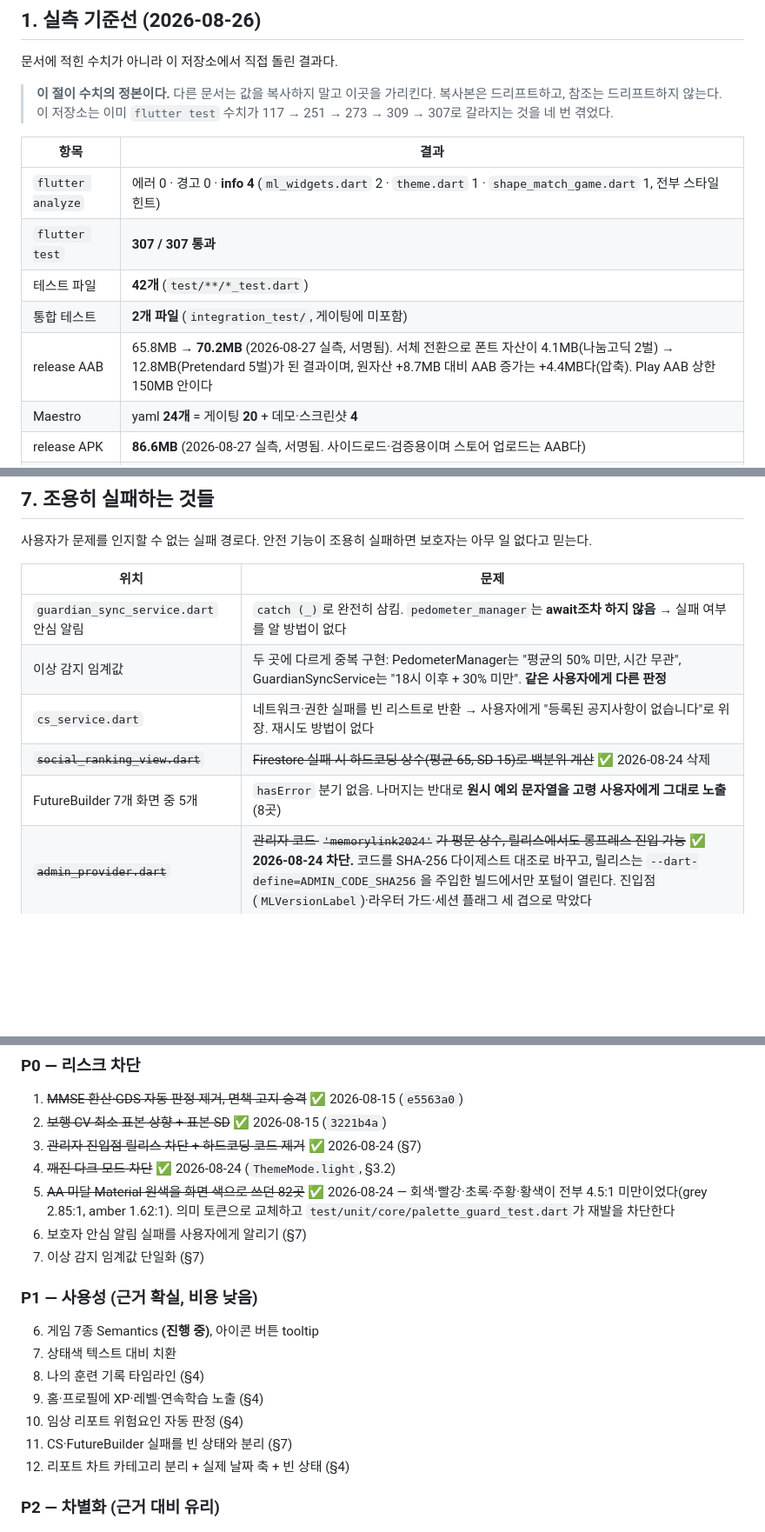
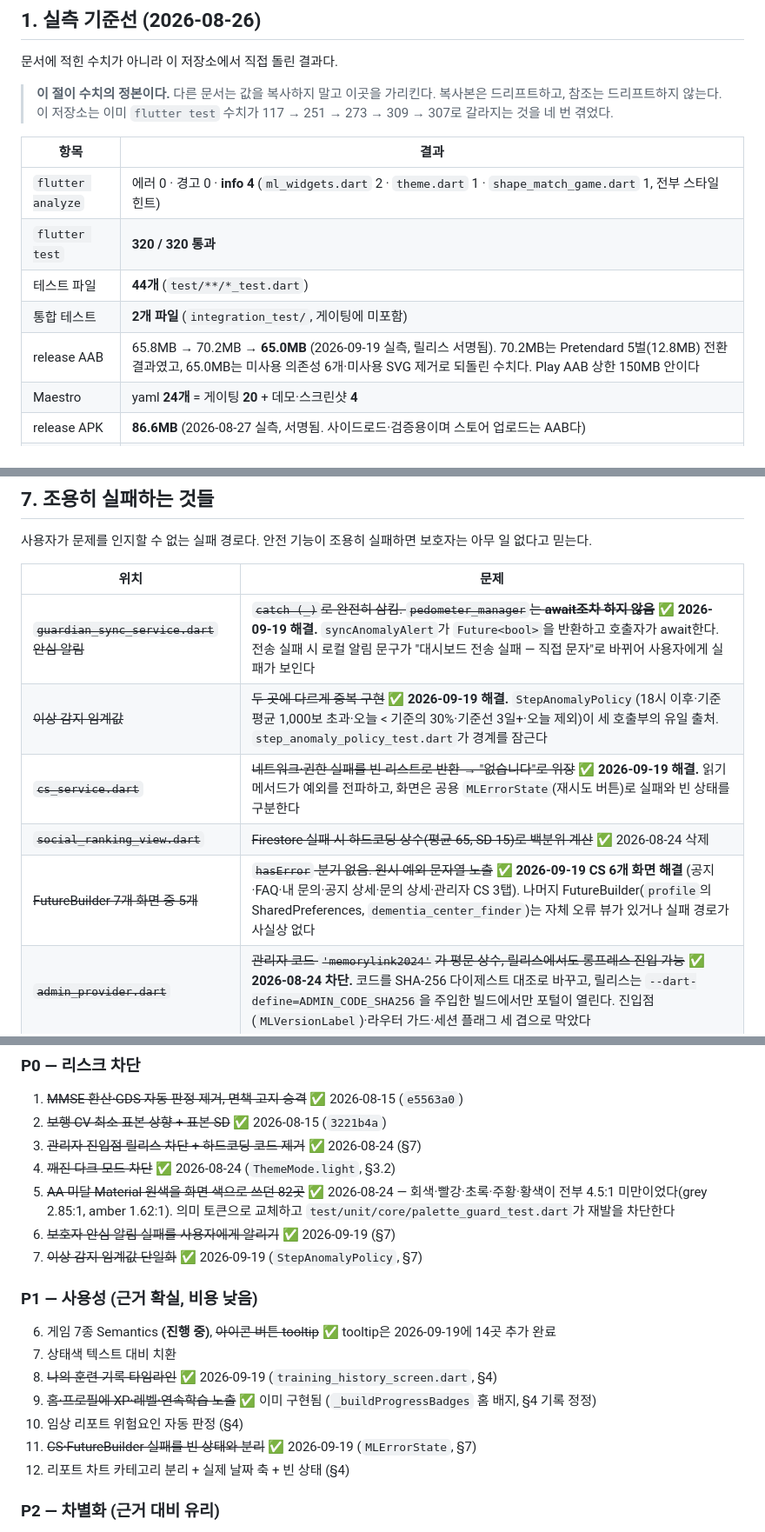
Before and after one commit to Logic-k/flutter_application_1, a Markdown page: DEVELOPMENT_ROADMAP.md, 3 parts joined by grey strips. Shown at 87% size. GitHub-like rendering; blank space fills up the shorter version.

```diff
--- a/DEVELOPMENT_ROADMAP.md
+++ b/DEVELOPMENT_ROADMAP.md
@@ -35,10 +35,10 @@ MemoryLink는 기능이 부족한 제품이 아니다. **이미 모은 데이터
 | 항목 | 결과 |
 |---|---|
 | `flutter analyze` | 에러 0 · 경고 0 · **info 4** (`ml_widgets.dart` 2 · `theme.dart` 1 · `shape_match_game.dart` 1, 전부 스타일 힌트) |
-| `flutter test` | **307 / 307 통과** |
-| 테스트 파일 | **42개** (`test/**/*_test.dart`) |
+| `flutter test` | **320 / 320 통과** |
+| 테스트 파일 | **44개** (`test/**/*_test.dart`) |
 | 통합 테스트 | **2개 파일** (`integration_test/`, 게이팅에 미포함) |
-| release AAB | 65.8MB → **70.2MB** (2026-08-27 실측, 서명됨). 서체 전환으로 폰트 자산이 4.1MB(나눔고딕 2벌) → 12.8MB(Pretendard 5벌)가 된 결과이며, 원자산 +8.7MB 대비 AAB 증가는 +4.4MB다(압축). Play AAB 상한 150MB 안이다 |
+| release AAB | 65.8MB → 70.2MB → **65.0MB** (2026-09-19 실측, 릴리스 서명됨). 70.2MB는 Pretendard 5벌(12.8MB) 전환 결과였고, 65.0MB는 미사용 의존성 6개·미사용 SVG 제거로 되돌린 수치다. Play AAB 상한 150MB 안이다 |
 | Maestro | yaml **24개** = 게이팅 **20** + 데모·스크린샷 **4** |
 | release APK | **86.6MB** (2026-08-27 실측, 서명됨. 사이드로드·검증용이며 스토어 업로드는 AAB다) |
 | 콜드 스타트 | `+15s078ms` → `+7s252ms` → **`+6s835ms`** (2026-08-27 서체 전환 후 재측정. QA_Device, `pm clear` 직후 `am start -W`, debug 빌드. 폰트 자산이 3배로 늘었어도 느려지지 않았다 — Flutter는 폰트를 첫 프레임 뒤에 지연 로드한다) |
@@ -353,11 +353,11 @@ SQLite v9에 11개 테이블이 쌓이는데 상당수가 쓰기 전용이다.
 
 | 위치 | 문제 |
 |---|---|
-| `guardian_sync_service.dart` 안심 알림 | `catch (_)`로 완전히 삼킴. `pedometer_manager`는 **await조차 하지 않음** → 실패 여부를 알 방법이 없다 |
-| 이상 감지 임계값 | 두 곳에 다르게 중복 구현: PedometerManager는 "평균의 50% 미만, 시간 무관", GuardianSyncService는 "18시 이후 + 30% 미만". **같은 사용자에게 다른 판정** |
-| `cs_service.dart` | 네트워크·권한 실패를 빈 리스트로 반환 → 사용자에게 "등록된 공지사항이 없습니다"로 위장. 재시도 방법이 없다 |
+| ~~`guardian_sync_service.dart` 안심 알림~~ | ~~`catch (_)`로 완전히 삼킴. `pedometer_manager`는 **await조차 하지 않음**~~ ✅ **2026-09-19 해결.** `syncAnomalyAlert`가 `Future<bool>`을 반환하고 호출자가 await한다. 전송 실패 시 로컬 알림 문구가 "대시보드 전송 실패 — 직접 문자"로 바뀌어 사용자에게 실패가 보인다 |
+| ~~이상 감지 임계값~~ | ~~두 곳에 다르게 중복 구현~~ ✅ **2026-09-19 해결.** `StepAnomalyPolicy`(18시 이후·기준 평균 1,000보 초과·오늘 < 기준의 30%·기준선 3일+·오늘 제외)이 세 호출부의 유일 출처. `step_anomaly_policy_test.dart`가 경계를 잠근다 |
+| ~~`cs_service.dart`~~ | ~~네트워크·권한 실패를 빈 리스트로 반환 → "없습니다"로 위장~~ ✅ **2026-09-19 해결.** 읽기 메서드가 예외를 전파하고, 화면은 공용 `MLErrorState`(재시도 버튼)로 실패와 빈 상태를 구분한다 |
 | ~~`social_ranking_view.dart`~~ | ~~Firestore 실패 시 하드코딩 상수(평균 65, SD 15)로 백분위 계산~~ ✅ 2026-08-24 삭제 |
-| FutureBuilder 7개 화면 중 5개 | `hasError` 분기 없음. 나머지는 반대로 **원시 예외 문자열을 고령 사용자에게 그대로 노출**(8곳) |
+| ~~FutureBuilder 7개 화면 중 5개~~ | ~~`hasError` 분기 없음. 원시 예외 문자열 노출~~ ✅ **2026-09-19 CS 6개 화면 해결** (공지·FAQ·내 문의·공지 상세·문의 상세·관리자 CS 3탭). 나머지 FutureBuilder(`profile`의 SharedPreferences, `dementia_center_finder`)는 자체 오류 뷰가 있거나 실패 경로가 사실상 없다 |
 | ~~`admin_provider.dart`~~ | ~~관리자 코드 `'memorylink2024'`가 평문 상수, 릴리스에서도 롱프레스 진입 가능~~ ✅ **2026-08-24 차단.** 코드를 SHA-256 다이제스트 대조로 바꾸고, 릴리스는 `--dart-define=ADMIN_CODE_SHA256`을 주입한 빌드에서만 포털이 열린다. 진입점(`MLVersionLabel`)·라우터 가드·세션 플래그 세 겹으로 막았다 |
 
 ---
@@ -417,17 +417,17 @@ SQLite v9에 11개 테이블이 쌓이는데 상당수가 쓰기 전용이다.
 5. ~~AA 미달 Material 원색을 화면 색으로 쓰던 82곳~~ ✅ 2026-08-24 — 회색·빨강·초록·주황·황색이
    전부 4.5:1 미만이었다(grey 2.85:1, amber 1.62:1). 의미 토큰으로 교체하고
    `test/unit/core/palette_guard_test.dart`가 재발을 차단한다
-6. 보호자 안심 알림 실패를 사용자에게 알리기 (§7)
-7. 이상 감지 임계값 단일화 (§7)
+6. ~~보호자 안심 알림 실패를 사용자에게 알리기~~ ✅ 2026-09-19 (§7)
+7. ~~이상 감지 임계값 단일화~~ ✅ 2026-09-19 (`StepAnomalyPolicy`, §7)
 
 ### P1 — 사용성 (근거 확실, 비용 낮음)
 
-6. 게임 7종 Semantics **(진행 중)**, 아이콘 버튼 tooltip
+6. 게임 7종 Semantics **(진행 중)**, ~~아이콘 버튼 tooltip~~ ✅ tooltip은 2026-09-19에 14곳 추가 완료
 7. 상태색 텍스트 대비 치환
-8. 나의 훈련 기록 타임라인 (§4)
-9. 홈·프로필에 XP·레벨·연속학습 노출 (§4)
+8. ~~나의 훈련 기록 타임라인~~ ✅ 2026-09-19 (`training_history_screen.dart`, §4)
+9. ~~홈·프로필에 XP·레벨·연속학습 노출~~ ✅ 이미 구현됨 (`_buildProgressBadges` 홈 배지, §4 기록 정정)
 10. 임상 리포트 위험요인 자동 판정 (§4)
-11. CS·FutureBuilder 실패를 빈 상태와 분리 (§7)
+11. ~~CS·FutureBuilder 실패를 빈 상태와 분리~~ ✅ 2026-09-19 (`MLErrorState`, §7)
 12. 리포트 차트 카테고리 분리 + 실제 날짜 축 + 빈 상태 (§4)
 
 ### P2 — 차별화 (근거 대비 유리)
```
Also changed, not shown: other parts of DEVELOPMENT_ROADMAP.md (+3 -3 lines), PLAY_CONSOLE.md (added, +206 -0 lines), RELEASE_CHECKLIST.md (+1 -1 lines).
